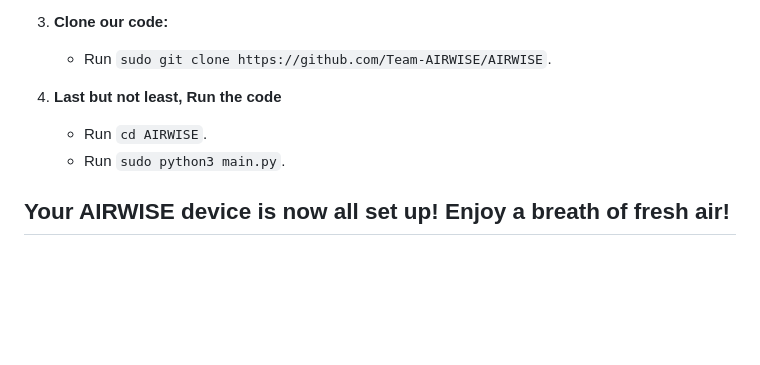
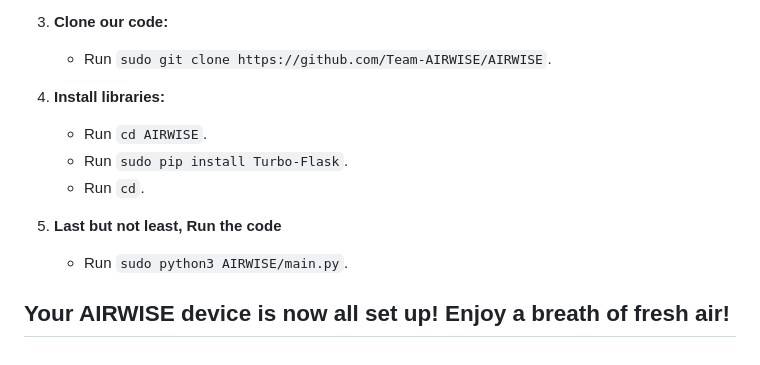
Before and after one commit to Team-AIRWISE/AIRWISE, a Markdown page: README.md, the part around the change. Rendered like a GitHub page; blank space fills up the shorter version.

Commit message:
Updated for auto refresh

```diff
--- a/README.md
+++ b/README.md
@@ -113,8 +113,13 @@ Your AIRWISE device should now be finished in terms of hardware and ready for so
     - Run `sudo git clone https://github.com/Team-AIRWISE/AIRWISE`.
 
 
-4. **Last but not least, Run the code**
+4. **Install libraries:**
     - Run `cd AIRWISE`.
-    - Run `sudo python3 main.py`.
+    - Run `sudo pip install Turbo-Flask`.
+    - Run `cd`.
+
+
+5. **Last but not least, Run the code**
+    - Run `sudo python3 AIRWISE/main.py`.
 
 ## Your AIRWISE device is now all set up! Enjoy a breath of fresh air!
```
